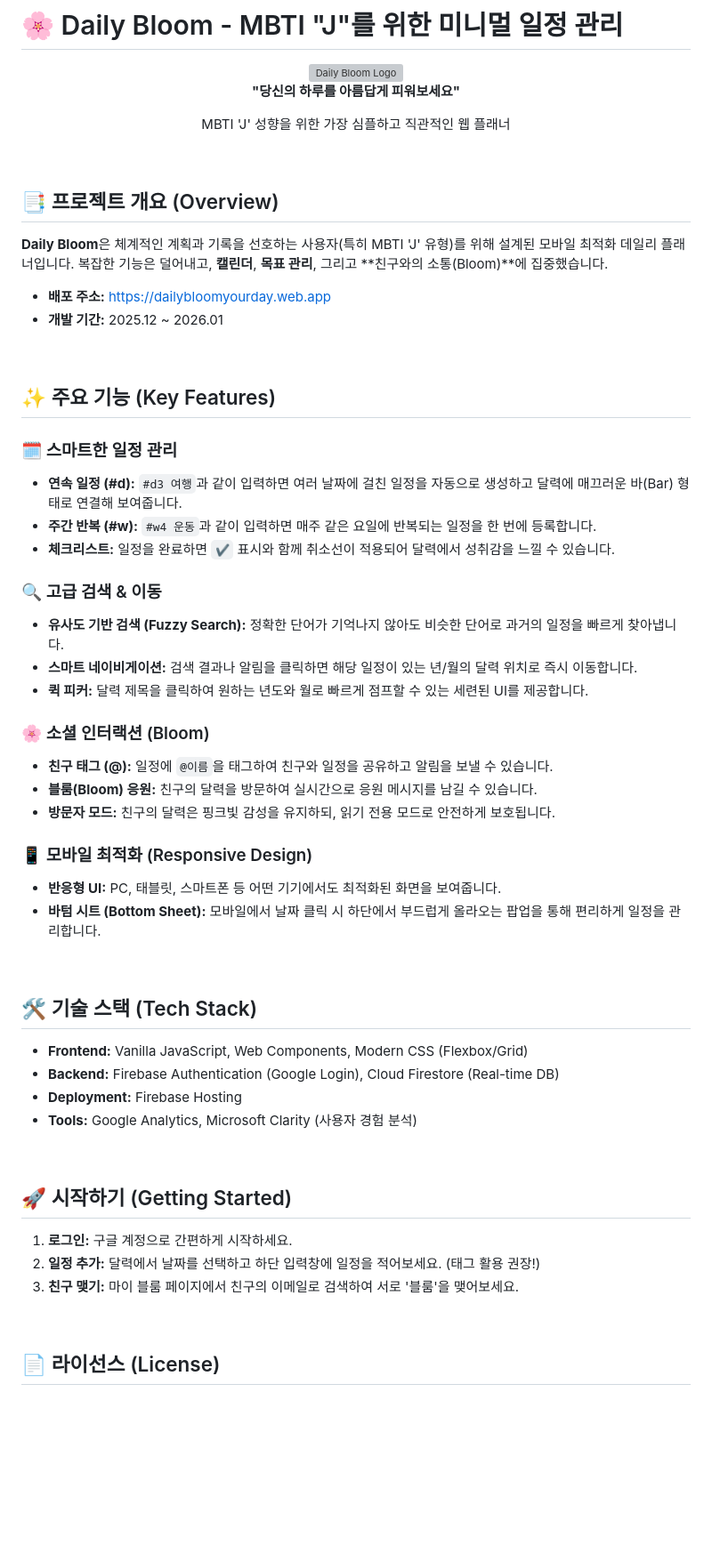
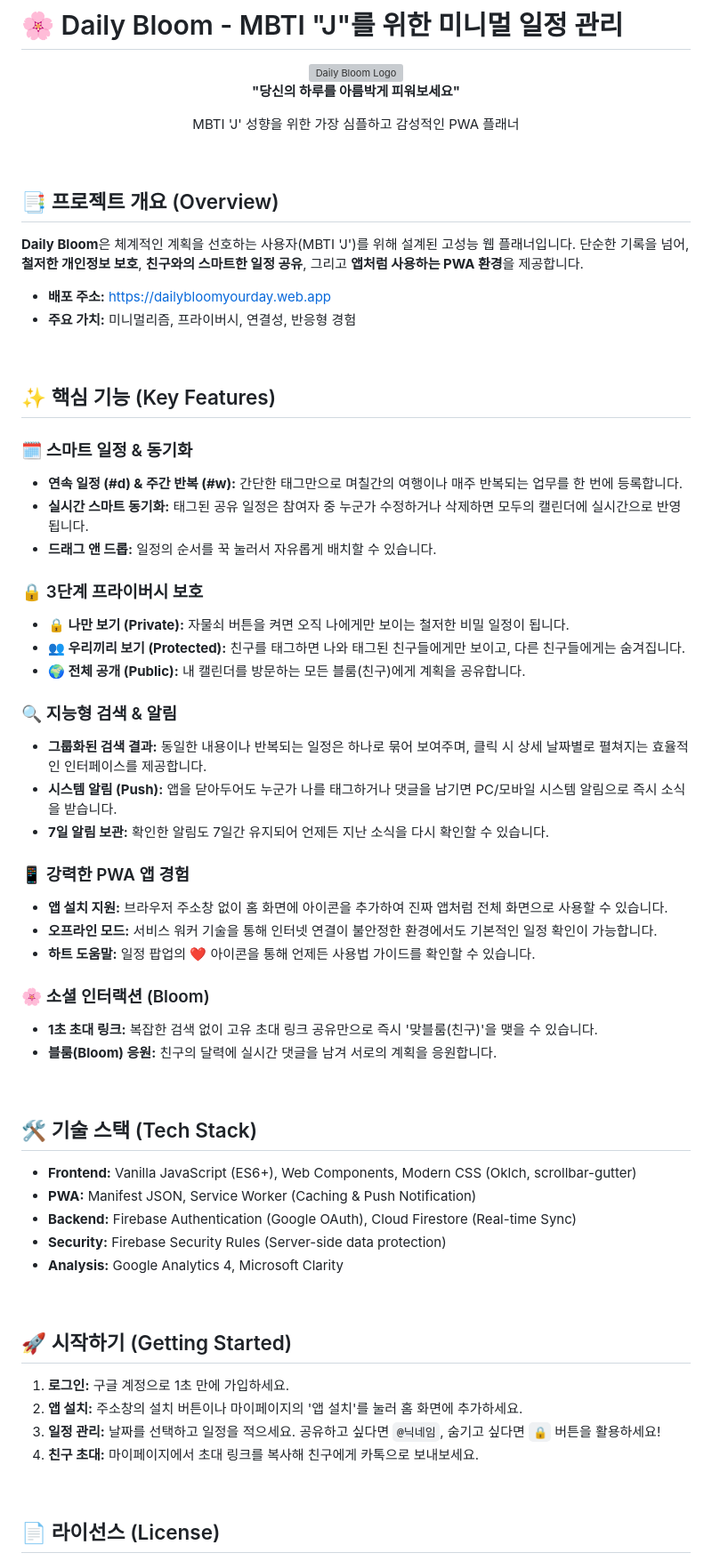
Before and after one commit to YUM-MING/Daily-Bloom, a Markdown page: README.md, the part around the change. Shown at 89% size. Rendered like a GitHub page; blank space fills up the shorter version; grey boxes are pictures that could not be loaded.

Commit message:
docs: Update README with PWA, Privacy, and Syncing features

```diff
--- a/README.md
+++ b/README.md
@@ -3,57 +3,64 @@
 <div align="center">
   <img src="./assets/logo.svg" width="120" alt="Daily Bloom Logo">
   <br />
-  <p><b>"당신의 하루를 아름답게 피워보세요"</b></p>
-  <p>MBTI 'J' 성향을 위한 가장 심플하고 직관적인 웹 플래너</p>
+  <p><b>"당신의 하루를 아름박게 피워보세요"</b></p>
+  <p>MBTI 'J' 성향을 위한 가장 심플하고 감성적인 PWA 플래너</p>
 </div>
 
 <br />
 
 ## 📑 프로젝트 개요 (Overview)
-**Daily Bloom**은 체계적인 계획과 기록을 선호하는 사용자(특히 MBTI 'J' 유형)를 위해 설계된 모바일 최적화 데일리 플래너입니다. 복잡한 기능은 덜어내고, **캘린더**, **목표 관리**, 그리고 **친구와의 소통(Bloom)**에 집중했습니다.
+**Daily Bloom**은 체계적인 계획을 선호하는 사용자(MBTI 'J')를 위해 설계된 고성능 웹 플래너입니다. 단순한 기록을 넘어, **철저한 개인정보 보호**, **친구와의 스마트한 일정 공유**, 그리고 **앱처럼 사용하는 PWA 환경**을 제공합니다.
 
 - **배포 주소:** [https://dailybloomyourday.web.app](https://dailybloomyourday.web.app)
-- **개발 기간:** 2025.12 ~ 2026.01
+- **주요 가치:** 미니멀리즘, 프라이버시, 연결성, 반응형 경험
 
 <br />
 
-## ✨ 주요 기능 (Key Features)
+## ✨ 핵심 기능 (Key Features)
 
-### 🗓️ 스마트한 일정 관리
-- **연속 일정 (#d):** `#d3 여행`과 같이 입력하면 여러 날짜에 걸친 일정을 자동으로 생성하고 달력에 매끄러운 바(Bar) 형태로 연결해 보여줍니다.
-- **주간 반복 (#w):** `#w4 운동`과 같이 입력하면 매주 같은 요일에 반복되는 일정을 한 번에 등록합니다.
-- **체크리스트:** 일정을 완료하면 `✔` 표시와 함께 취소선이 적용되어 달력에서 성취감을 느낄 수 있습니다.
+### 🗓️ 스마트 일정 & 동기화
+- **연속 일정 (#d) & 주간 반복 (#w):** 간단한 태그만으로 며칠간의 여행이나 매주 반복되는 업무를 한 번에 등록합니다.
+- **실시간 스마트 동기화:** 태그된 공유 일정은 참여자 중 누군가 수정하거나 삭제하면 모두의 캘린더에 실시간으로 반영됩니다.
+- **드래그 앤 드롭:** 일정의 순서를 꾹 눌러서 자유롭게 배치할 수 있습니다.
 
-### 🔍 고급 검색 & 이동
-- **유사도 기반 검색 (Fuzzy Search):** 정확한 단어가 기억나지 않아도 비슷한 단어로 과거의 일정을 빠르게 찾아냅니다.
-- **스마트 네이비게이션:** 검색 결과나 알림을 클릭하면 해당 일정이 있는 년/월의 달력 위치로 즉시 이동합니다.
-- **퀵 피커:** 달력 제목을 클릭하여 원하는 년도와 월로 빠르게 점프할 수 있는 세련된 UI를 제공합니다.
+### 🔒 3단계 프라이버시 보호
+- **🔒 나만 보기 (Private):** 자물쇠 버튼을 켜면 오직 나에게만 보이는 철저한 비밀 일정이 됩니다.
+- **👥 우리끼리 보기 (Protected):** 친구를 태그하면 나와 태그된 친구들에게만 보이고, 다른 친구들에게는 숨겨집니다.
+- **🌍 전체 공개 (Public):** 내 캘린더를 방문하는 모든 블룸(친구)에게 계획을 공유합니다.
+
+### 🔍 지능형 검색 & 알림
+- **그룹화된 검색 결과:** 동일한 내용이나 반복되는 일정은 하나로 묶어 보여주며, 클릭 시 상세 날짜별로 펼쳐지는 효율적인 인터페이스를 제공합니다.
+- **시스템 알림 (Push):** 앱을 닫아두어도 누군가 나를 태그하거나 댓글을 남기면 PC/모바일 시스템 알림으로 즉시 소식을 받습니다.
+- **7일 알림 보관:** 확인한 알림도 7일간 유지되어 언제든 지난 소식을 다시 확인할 수 있습니다.
+
+### 📱 강력한 PWA 앱 경험
+- **앱 설치 지원:** 브라우저 주소창 없이 홈 화면에 아이콘을 추가하여 진짜 앱처럼 전체 화면으로 사용할 수 있습니다.
+- **오프라인 모드:** 서비스 워커 기술을 통해 인터넷 연결이 불안정한 환경에서도 기본적인 일정 확인이 가능합니다.
+- **하트 도움말:** 일정 팝업의 ❤️ 아이콘을 통해 언제든 사용법 가이드를 확인할 수 있습니다.
 
 ### 🌸 소셜 인터랙션 (Bloom)
-- **친구 태그 (@):** 일정에 `@이름`을 태그하여 친구와 일정을 공유하고 알림을 보낼 수 있습니다.
-- **블룸(Bloom) 응원:** 친구의 달력을 방문하여 실시간으로 응원 메시지를 남길 수 있습니다.
-- **방문자 모드:** 친구의 달력은 핑크빛 감성을 유지하되, 읽기 전용 모드로 안전하게 보호됩니다.
-
-### 📱 모바일 최적화 (Responsive Design)
-- **반응형 UI:** PC, 태블릿, 스마트폰 등 어떤 기기에서도 최적화된 화면을 보여줍니다.
-- **바텀 시트 (Bottom Sheet):** 모바일에서 날짜 클릭 시 하단에서 부드럽게 올라오는 팝업을 통해 편리하게 일정을 관리합니다.
+- **1초 초대 링크:** 복잡한 검색 없이 고유 초대 링크 공유만으로 즉시 '맞블룸(친구)'을 맺을 수 있습니다.
+- **블룸(Bloom) 응원:** 친구의 달력에 실시간 댓글을 남겨 서로의 계획을 응원합니다.
 
 <br />
 
 ## 🛠️ 기술 스택 (Tech Stack)
 
-- **Frontend:** Vanilla JavaScript, Web Components, Modern CSS (Flexbox/Grid)
-- **Backend:** Firebase Authentication (Google Login), Cloud Firestore (Real-time DB)
-- **Deployment:** Firebase Hosting
-- **Tools:** Google Analytics, Microsoft Clarity (사용자 경험 분석)
+- **Frontend:** Vanilla JavaScript (ES6+), Web Components, Modern CSS (Oklch, scrollbar-gutter)
+- **PWA:** Manifest JSON, Service Worker (Caching & Push Notification)
+- **Backend:** Firebase Authentication (Google OAuth), Cloud Firestore (Real-time Sync)
+- **Security:** Firebase Security Rules (Server-side data protection)
+- **Analysis:** Google Analytics 4, Microsoft Clarity
 
 <br />
 
 ## 🚀 시작하기 (Getting Started)
 
-1. **로그인:** 구글 계정으로 간편하게 시작하세요.
-2. **일정 추가:** 달력에서 날짜를 선택하고 하단 입력창에 일정을 적어보세요. (태그 활용 권장!)
-3. **친구 맺기:** 마이 블룸 페이지에서 친구의 이메일로 검색하여 서로 '블룸'을 맺어보세요.
+1. **로그인:** 구글 계정으로 1초 만에 가입하세요.
+2. **앱 설치:** 주소창의 설치 버튼이나 마이페이지의 '앱 설치'를 눌러 홈 화면에 추가하세요.
+3. **일정 관리:** 날짜를 선택하고 일정을 적으세요. 공유하고 싶다면 `@닉네임`, 숨기고 싶다면 `🔒` 버튼을 활용하세요!
+4. **친구 초대:** 마이페이지에서 초대 링크를 복사해 친구에게 카톡으로 보내보세요.
 
 <br />
 
```
